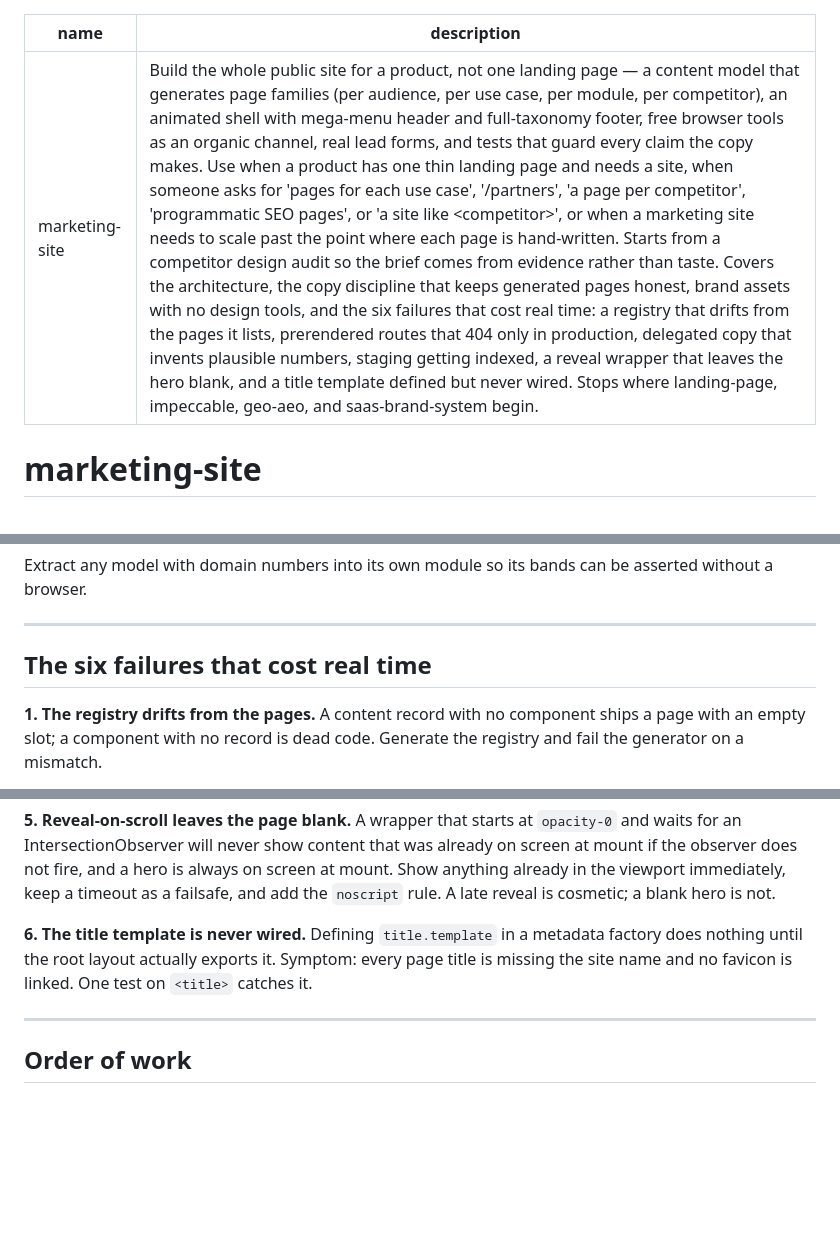
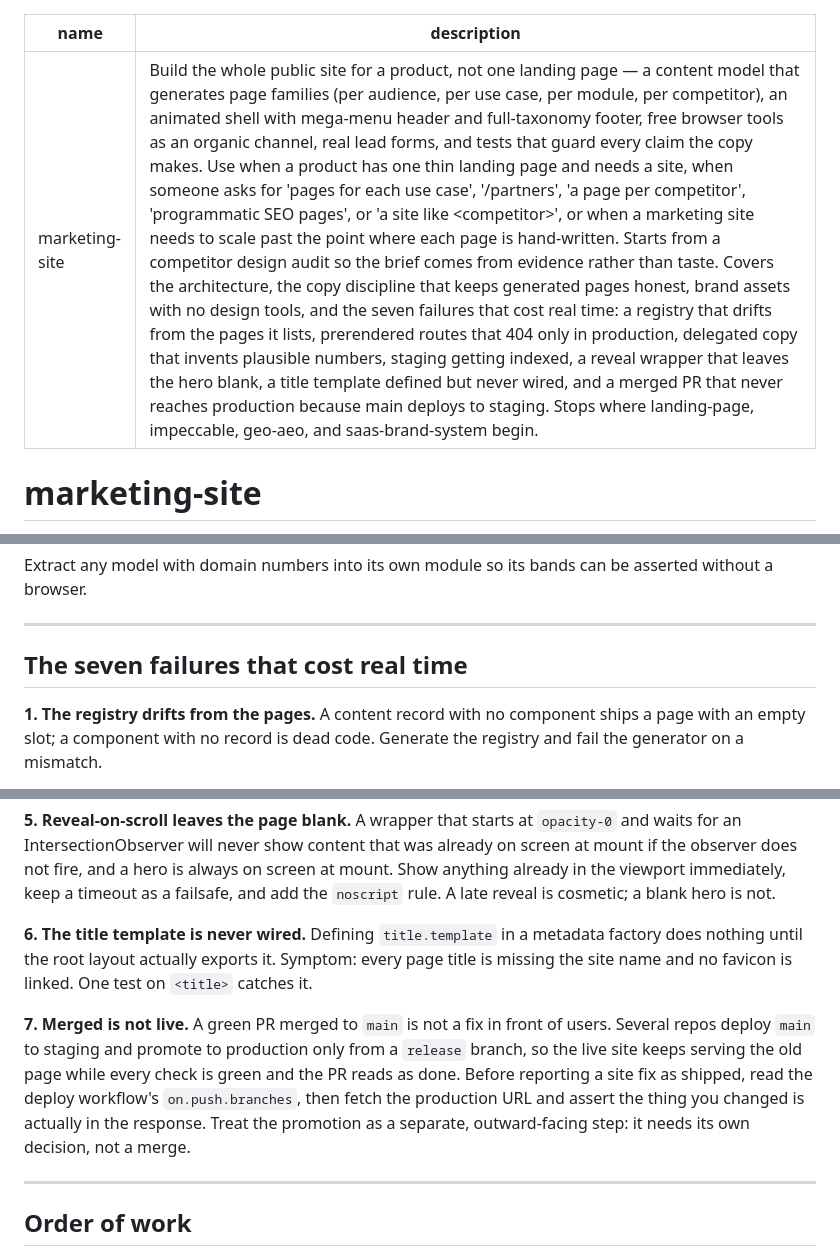
Before and after one commit to pooriaarab/skills, a Markdown page: marketing-site/SKILL.md, 3 parts joined by grey strips. GitHub-like rendering; blank space fills up the shorter version.

Commit message:
docs(marketing-site): add the merged-is-not-live failure
Four asset PRs went green and merged today, and three of the four sites
kept serving the old page. Those repos deploy main to staging and promote
to production only from a release branch, so a merged PR reads as done
while production is untouched.

Adds it as the seventh failure: read the deploy workflow's trigger
branches, fetch the production URL, and assert the change is in the
response before calling a site fix shipped.

```diff
--- a/marketing-site/SKILL.md
+++ b/marketing-site/SKILL.md
@@ -1,6 +1,6 @@
 ---
 name: marketing-site
-description: "Build the whole public site for a product, not one landing page — a content model that generates page families (per audience, per use case, per module, per competitor), an animated shell with mega-menu header and full-taxonomy footer, free browser tools as an organic channel, real lead forms, and tests that guard every claim the copy makes. Use when a product has one thin landing page and needs a site, when someone asks for 'pages for each use case', '/partners', 'a page per competitor', 'programmatic SEO pages', or 'a site like <competitor>', or when a marketing site needs to scale past the point where each page is hand-written. Starts from a competitor design audit so the brief comes from evidence rather than taste. Covers the architecture, the copy discipline that keeps generated pages honest, brand assets with no design tools, and the six failures that cost real time: a registry that drifts from the pages it lists, prerendered routes that 404 only in production, delegated copy that invents plausible numbers, staging getting indexed, a reveal wrapper that leaves the hero blank, and a title template defined but never wired. Stops where landing-page, impeccable, geo-aeo, and saas-brand-system begin."
+description: "Build the whole public site for a product, not one landing page — a content model that generates page families (per audience, per use case, per module, per competitor), an animated shell with mega-menu header and full-taxonomy footer, free browser tools as an organic channel, real lead forms, and tests that guard every claim the copy makes. Use when a product has one thin landing page and needs a site, when someone asks for 'pages for each use case', '/partners', 'a page per competitor', 'programmatic SEO pages', or 'a site like <competitor>', or when a marketing site needs to scale past the point where each page is hand-written. Starts from a competitor design audit so the brief comes from evidence rather than taste. Covers the architecture, the copy discipline that keeps generated pages honest, brand assets with no design tools, and the seven failures that cost real time: a registry that drifts from the pages it lists, prerendered routes that 404 only in production, delegated copy that invents plausible numbers, staging getting indexed, a reveal wrapper that leaves the hero blank, a title template defined but never wired, and a merged PR that never reaches production because main deploys to staging. Stops where landing-page, impeccable, geo-aeo, and saas-brand-system begin."
 ---
 
 # marketing-site
@@ -353,7 +353,7 @@ asserted without a browser.
 
 ---
 
-## The six failures that cost real time
+## The seven failures that cost real time
 
 **1. The registry drifts from the pages.** A content record with no component
 ships a page with an empty slot; a component with no record is dead code.
@@ -390,6 +390,14 @@ metadata factory does nothing until the root layout actually exports it. Symptom
 every page title is missing the site name and no favicon is linked. One test on
 `<title>` catches it.
 
+**7. Merged is not live.** A green PR merged to `main` is not a fix in front of
+users. Several repos deploy `main` to staging and promote to production only
+from a `release` branch, so the live site keeps serving the old page while every
+check is green and the PR reads as done. Before reporting a site fix as shipped,
+read the deploy workflow's `on.push.branches`, then fetch the production URL and
+assert the thing you changed is actually in the response. Treat the promotion as
+a separate, outward-facing step: it needs its own decision, not a merge.
+
 ---
 
 ## Order of work
```
